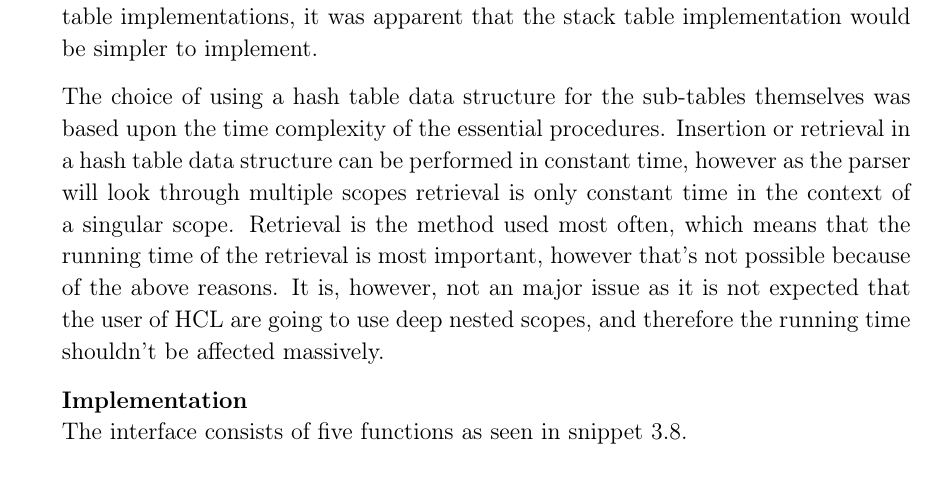
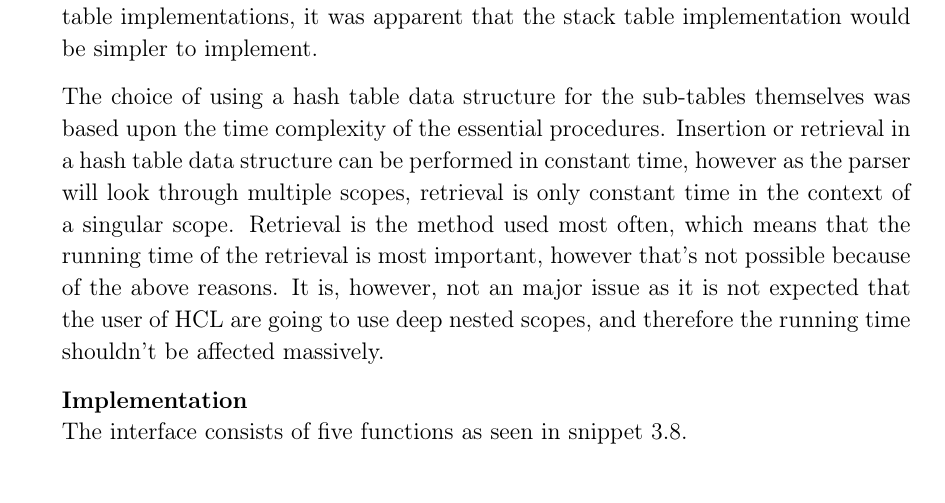
Before and after one commit to HotCL/P4-HCL, a LaTeX thesis (report/main.tex, which reads report/3.Theory/SymbolTable.tex): part of page 45 of 61, cut so that both start at the same text. Compiled offline with pdfLaTeX.

Commit message:
Fixed one minor sentence. Added a comma

```diff
--- a/report/3.Theory/SymbolTable.tex
+++ b/report/3.Theory/SymbolTable.tex
@@ -19,7 +19,7 @@ By using indexing on the scope management data structure, the entire symbol tabl
 However, by simply comparing the amount of code necessary to implement the single-table and the stack table implementations, it was apparent that the stack table implementation would be simpler to implement.
 
 The choice of using a hash table data structure for the sub-tables themselves was based upon the time complexity of the essential procedures.
-Insertion or retrieval in a hash table data structure can be performed in constant time, however as the parser will look through multiple scopes retrieval is only constant time in the context of a singular scope.
+Insertion or retrieval in a hash table data structure can be performed in constant time, however as the parser will look through multiple scopes, retrieval is only constant time in the context of a singular scope.
 Retrieval is the method used most often, which means that the running time of the retrieval is most important, however that's not possible because of the above reasons.
 It is, however, not an major issue as it is not expected that the user of HCL are going to use deep nested scopes, and therefore the running time shouldn't be affected massively.
 
```
